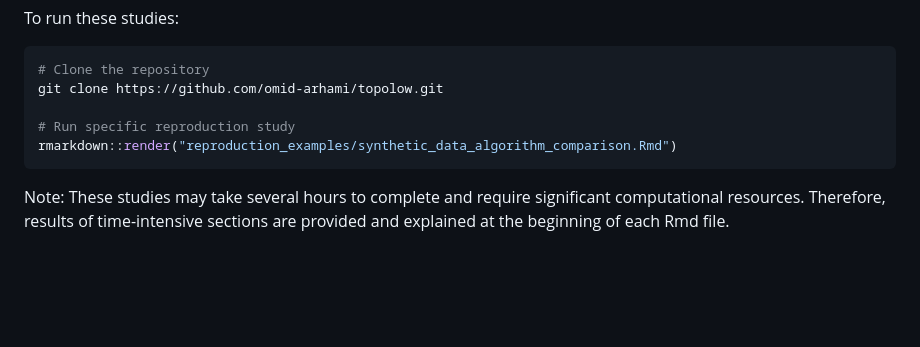
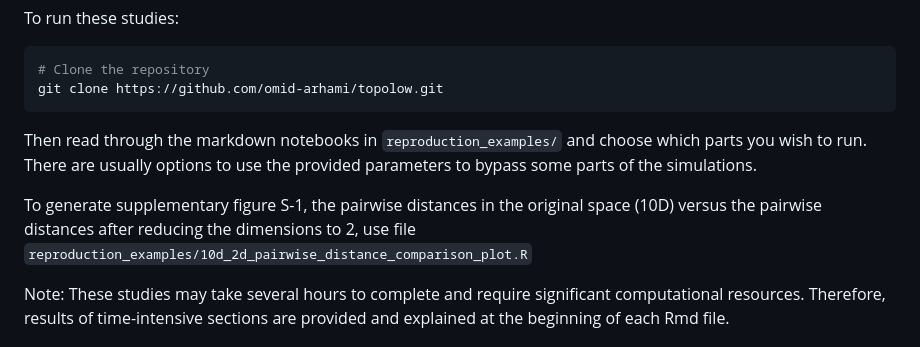
Before and after one commit to omid-arhami/topolow, a Markdown page: README.md, the part around the change. Drawn GitHub-style; blank space fills up the shorter version.

````diff
--- a/README.md
+++ b/README.md
@@ -76,10 +76,11 @@ To run these studies:
 ```r
 # Clone the repository
 git clone https://github.com/omid-arhami/topolow.git
+```
 
-# Run specific reproduction study
-rmarkdown::render("reproduction_examples/synthetic_data_algorithm_comparison.Rmd")
-```
+Then read through the markdown notebooks in `reproduction_examples/` and choose which parts you wish to run. There are usually options to use the provided parameters to bypass some parts of the simulations.
+
+To generate supplementary figure S-1, the pairwise distances in the original space (10D) versus the pairwise distances after reducing the dimensions to 2, use file `reproduction_examples/10d_2d_pairwise_distance_comparison_plot.R`
 
 Note: These studies may take several hours to complete and require significant computational resources. Therefore, results of time-intensive sections are provided and explained at the beginning of each Rmd file.
 
````
